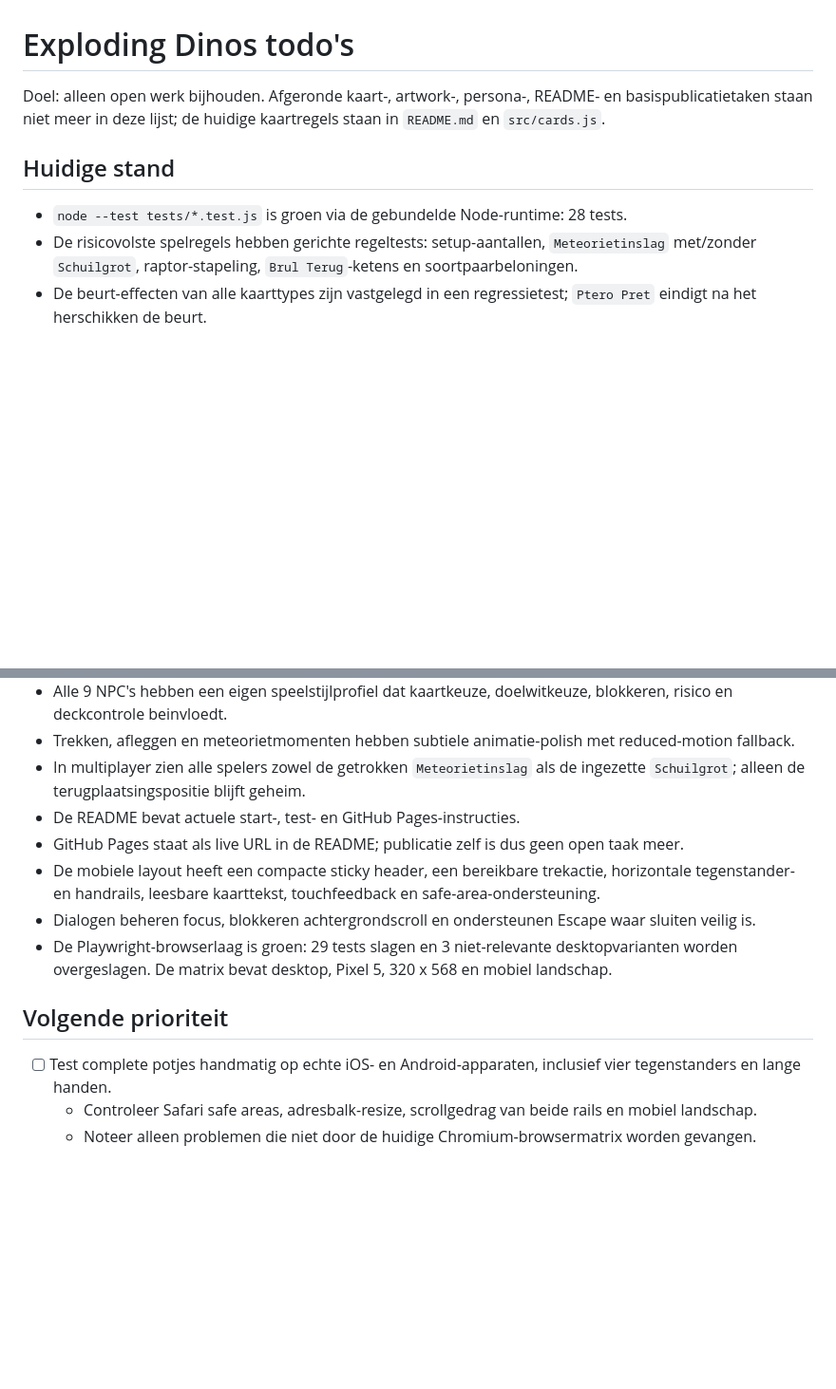
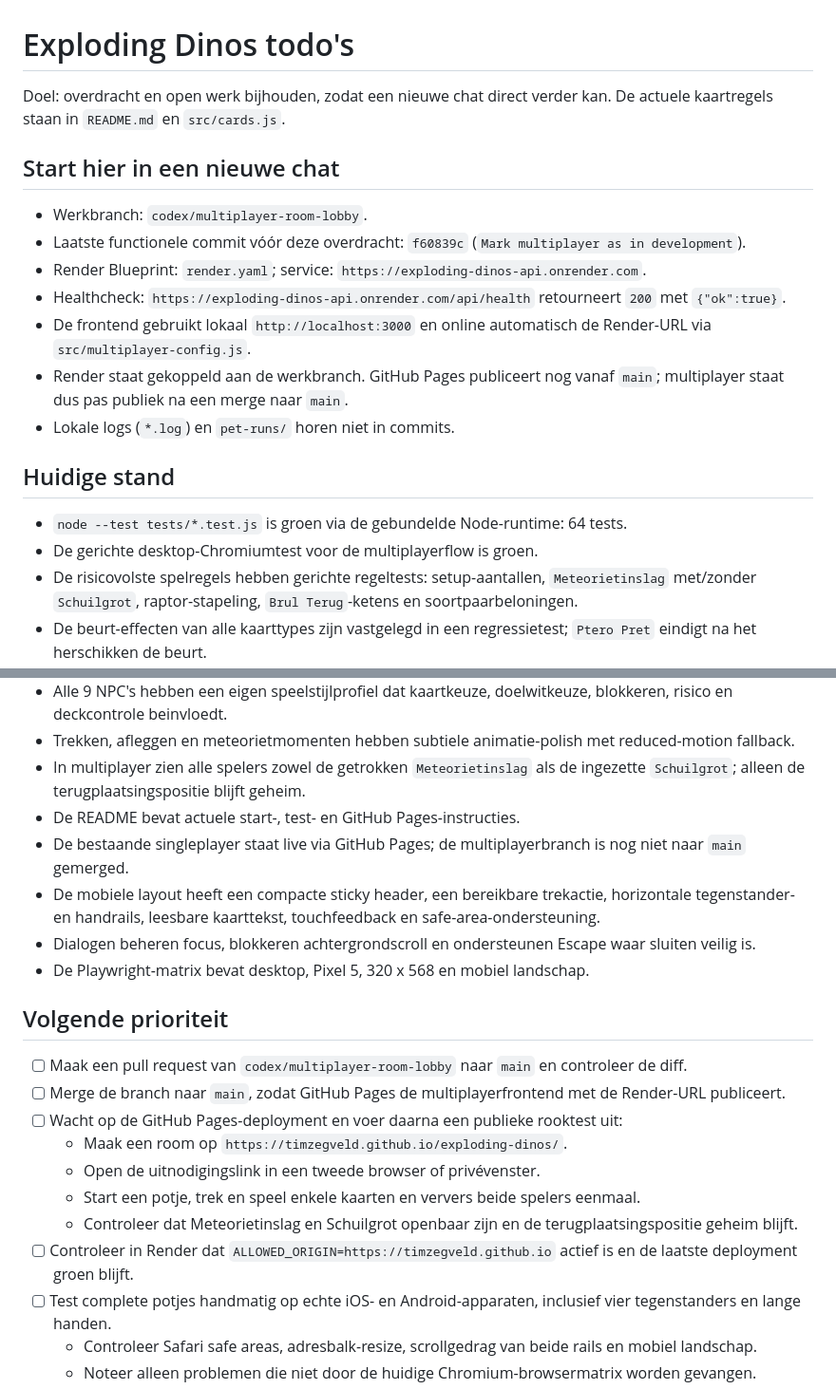
Before and after one commit to TimZegveld/exploding-dinos, a Markdown page: CARD_CHECKLIST.md, 2 parts joined by grey strips. Shown at 95% size. GitHub-like rendering; blank space fills up the shorter version.

Commit message:
Document multiplayer release todos

```diff
--- a/CARD_CHECKLIST.md
+++ b/CARD_CHECKLIST.md
@@ -1,10 +1,21 @@
 # Exploding Dinos todo's
 
-Doel: alleen open werk bijhouden. Afgeronde kaart-, artwork-, persona-, README- en basispublicatietaken staan niet meer in deze lijst; de huidige kaartregels staan in `README.md` en `src/cards.js`.
+Doel: overdracht en open werk bijhouden, zodat een nieuwe chat direct verder kan. De actuele kaartregels staan in `README.md` en `src/cards.js`.
+
+## Start hier in een nieuwe chat
+
+- Werkbranch: `codex/multiplayer-room-lobby`.
+- Laatste functionele commit vóór deze overdracht: `f60839c` (`Mark multiplayer as in development`).
+- Render Blueprint: `render.yaml`; service: `https://exploding-dinos-api.onrender.com`.
+- Healthcheck: `https://exploding-dinos-api.onrender.com/api/health` retourneert `200` met `{"ok":true}`.
+- De frontend gebruikt lokaal `http://localhost:3000` en online automatisch de Render-URL via `src/multiplayer-config.js`.
+- Render staat gekoppeld aan de werkbranch. GitHub Pages publiceert nog vanaf `main`; multiplayer staat dus pas publiek na een merge naar `main`.
+- Lokale logs (`*.log`) en `pet-runs/` horen niet in commits.
 
 ## Huidige stand
 
-- `node --test tests/*.test.js` is groen via de gebundelde Node-runtime: 28 tests.
+- `node --test tests/*.test.js` is groen via de gebundelde Node-runtime: 64 tests.
+- De gerichte desktop-Chromiumtest voor de multiplayerflow is groen.
 - De risicovolste spelregels hebben gerichte regeltests: setup-aantallen, `Meteorietinslag` met/zonder `Schuilgrot`, raptor-stapeling, `Brul Terug`-ketens en soortpaarbeloningen.
 - De beurt-effecten van alle kaarttypes zijn vastgelegd in een regressietest; `Ptero Pret` eindigt na het herschikken de beurt.
 - De eerste testgevoelige spelregels staan in `src/rules.js`: deck/setup-aantallen, meteoriet-afhandeling, aanvalslading/terugkeer, `Brul Terug`-pariteit en soortpaarbeloningstype.
@@ -15,13 +26,21 @@ Doel: alleen open werk bijhouden. Afgeronde kaart-, artwork-, persona-, README-
 - Trekken, afleggen en meteorietmomenten hebben subtiele animatie-polish met reduced-motion fallback.
 - In multiplayer zien alle spelers zowel de getrokken `Meteorietinslag` als de ingezette `Schuilgrot`; alleen de terugplaatsingspositie blijft geheim.
 - De README bevat actuele start-, test- en GitHub Pages-instructies.
-- GitHub Pages staat als live URL in de README; publicatie zelf is dus geen open taak meer.
+- De bestaande singleplayer staat live via GitHub Pages; de multiplayerbranch is nog niet naar `main` gemerged.
 - De mobiele layout heeft een compacte sticky header, een bereikbare trekactie, horizontale tegenstander- en handrails, leesbare kaarttekst, touchfeedback en safe-area-ondersteuning.
 - Dialogen beheren focus, blokkeren achtergrondscroll en ondersteunen Escape waar sluiten veilig is.
-- De Playwright-browserlaag is groen: 29 tests slagen en 3 niet-relevante desktopvarianten worden overgeslagen. De matrix bevat desktop, Pixel 5, 320 x 568 en mobiel landschap.
+- De Playwright-matrix bevat desktop, Pixel 5, 320 x 568 en mobiel landschap.
 
 ## Volgende prioriteit
 
+- [ ] Maak een pull request van `codex/multiplayer-room-lobby` naar `main` en controleer de diff.
+- [ ] Merge de branch naar `main`, zodat GitHub Pages de multiplayerfrontend met de Render-URL publiceert.
+- [ ] Wacht op de GitHub Pages-deployment en voer daarna een publieke rooktest uit:
+  - Maak een room op `https://timzegveld.github.io/exploding-dinos/`.
+  - Open de uitnodigingslink in een tweede browser of privévenster.
+  - Start een potje, trek en speel enkele kaarten en ververs beide spelers eenmaal.
+  - Controleer dat Meteorietinslag en Schuilgrot openbaar zijn en de terugplaatsingspositie geheim blijft.
+- [ ] Controleer in Render dat `ALLOWED_ORIGIN=https://timzegveld.github.io` actief is en de laatste deployment groen blijft.
 - [ ] Test complete potjes handmatig op echte iOS- en Android-apparaten, inclusief vier tegenstanders en lange handen.
   - Controleer Safari safe areas, adresbalk-resize, scrollgedrag van beide rails en mobiel landschap.
   - Noteer alleen problemen die niet door de huidige Chromium-browsermatrix worden gevangen.
```
Also changed, not shown: other parts of CARD_CHECKLIST.md (+6 -0 lines).
